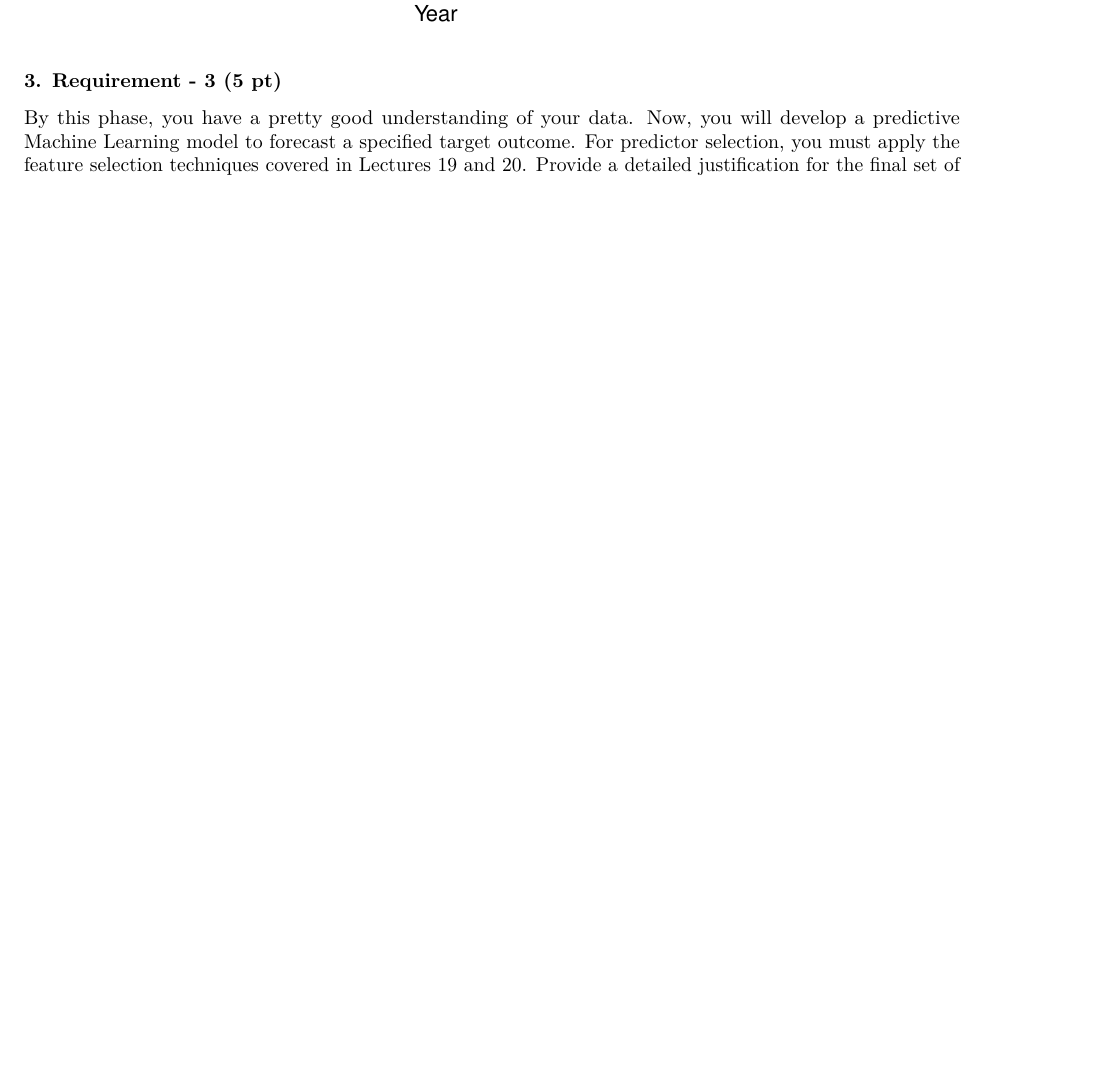
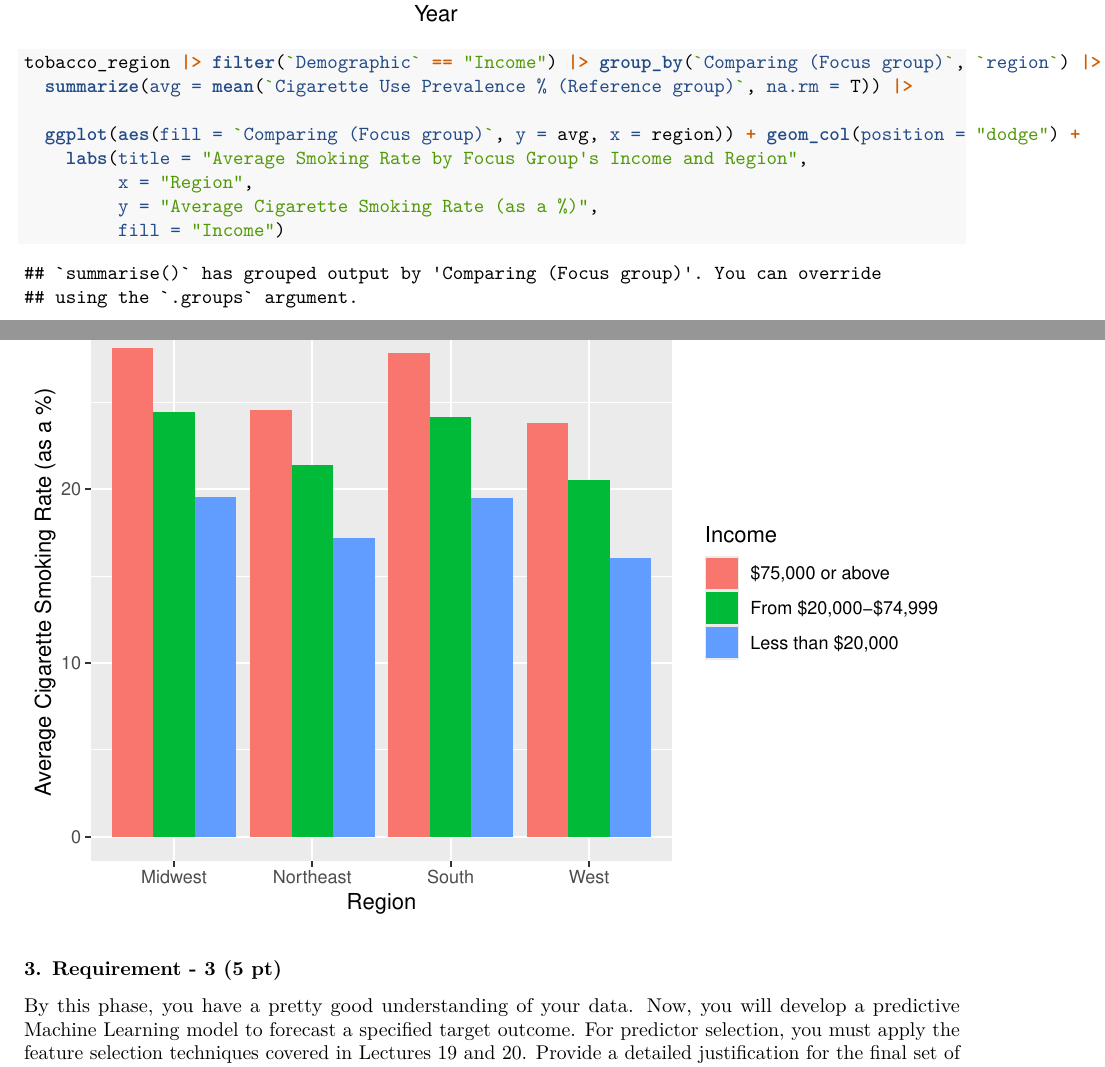
Before and after one commit to Steph-Elsinger/Datasci-306-Final-Project-SHARED-DOC, an R Markdown document (final.Rmd): part of page 7 of 8 before the commit and two parts of pages 7 and 8 of 9 after it, the two joined at a grey line, cut so that both start at the same text, the shorter picture padded with empty space. Rendered offline with R 4.5, knitr and Pandoc, then LaTeX, with nearby package versions.

Commit message:
Max-Added a my own stacked bar chart

````diff
--- a/final.Rmd
+++ b/final.Rmd
@@ -155,6 +155,16 @@ tobacco_region |> group_by(`Year`, region) |>
          y = "Average Cigarette Smoking Rate (as a %)",
          color = "Region")
 ```
+```{r}
+tobacco_region |> filter(`Demographic` == "Income") |> group_by(`Comparing (Focus group)`, `region`) |>
+  summarize(avg = mean(`Cigarette Use Prevalence % (Reference group)`, na.rm = T)) |>
+
+  ggplot(aes(fill = `Comparing (Focus group)`, y = avg, x = region)) + geom_col(position = "dodge") +
+    labs(title = "Average Smoking Rate by Focus Group's Income and Region",
+         x = "Region",
+         y = "Average Cigarette Smoking Rate (as a %)",
+         fill = "Income")
+```
 
 
 ### 3. Requirement - 3 (5 pt)
````
